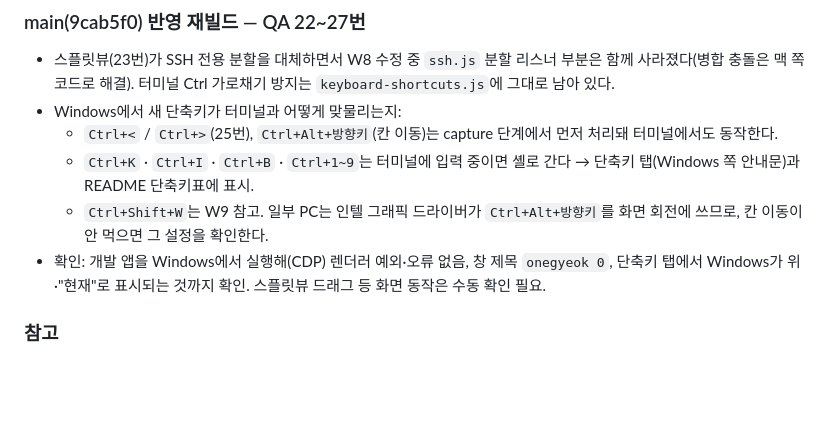
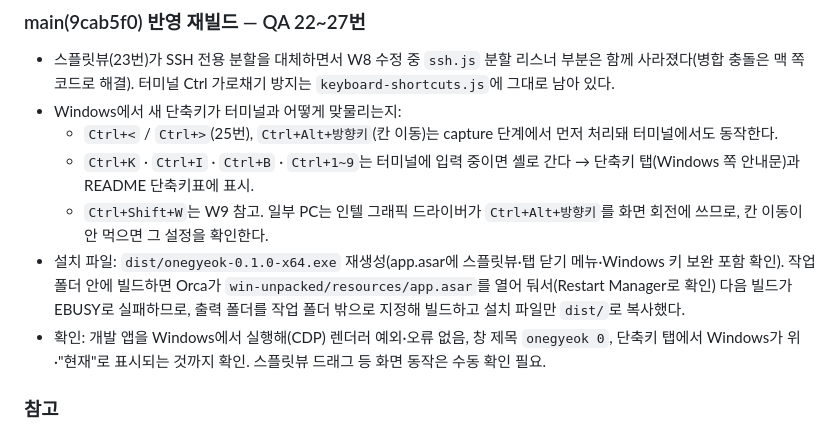
Before and after one commit to minaridat/onegyeok, a Markdown page: docs/QA.md, the part around the change. Drawn GitHub-style; blank space fills up the shorter version.

Commit message:
docs: main(9cab5f0) 반영 Windows 재빌드와 Orca의 app.asar 잠금 기록
다음 Windows 빌드에서 같은 EBUSY 실패를 헤매지 않도록 원인(Orca가 작업 폴더의
app.asar를 열어 둠)과 우회 방법을 QA.md에 남긴다.

Co-Authored-By: Claude Opus 5.5 <noreply@anthropic.com>

```diff
--- a/docs/QA.md
+++ b/docs/QA.md
@@ -279,6 +279,7 @@ macOS(Apple Silicon) 설치 파일(`.dmg`)을 배포하고 직접 사용하면
   - `Ctrl+<` / `Ctrl+>`(25번), `Ctrl+Alt+방향키`(칸 이동)는 capture 단계에서 먼저 처리돼 터미널에서도 동작한다.
   - `Ctrl+K` · `Ctrl+I` · `Ctrl+B` · `Ctrl+1~9`는 터미널에 입력 중이면 셸로 간다 → 단축키 탭(Windows 쪽 안내문)과 README 단축키표에 표시.
   - `Ctrl+Shift+W`는 W9 참고. 일부 PC는 인텔 그래픽 드라이버가 `Ctrl+Alt+방향키`를 화면 회전에 쓰므로, 칸 이동이 안 먹으면 그 설정을 확인한다.
+- 설치 파일: `dist/onegyeok-0.1.0-x64.exe` 재생성(app.asar에 스플릿뷰·탭 닫기 메뉴·Windows 키 보완 포함 확인). 작업 폴더 안에 빌드하면 Orca가 `win-unpacked/resources/app.asar`를 열어 둬서(Restart Manager로 확인) 다음 빌드가 EBUSY로 실패하므로, 출력 폴더를 작업 폴더 밖으로 지정해 빌드하고 설치 파일만 `dist/`로 복사했다.
 - 확인: 개발 앱을 Windows에서 실행해(CDP) 렌더러 예외·오류 없음, 창 제목 `onegyeok 0`, 단축키 탭에서 Windows가 위·"현재"로 표시되는 것까지 확인. 스플릿뷰 드래그 등 화면 동작은 수동 확인 필요.
 
 ### 참고
```
